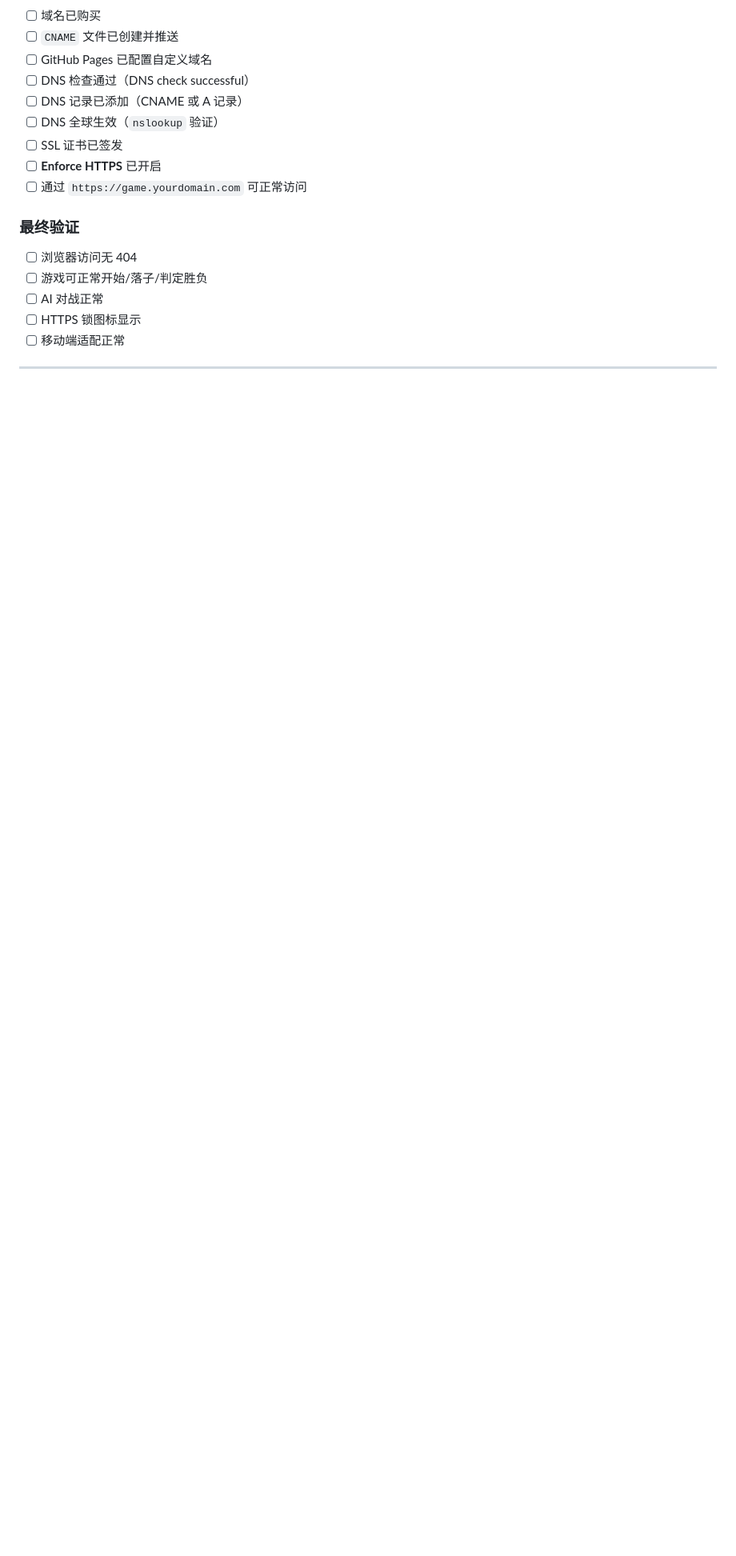
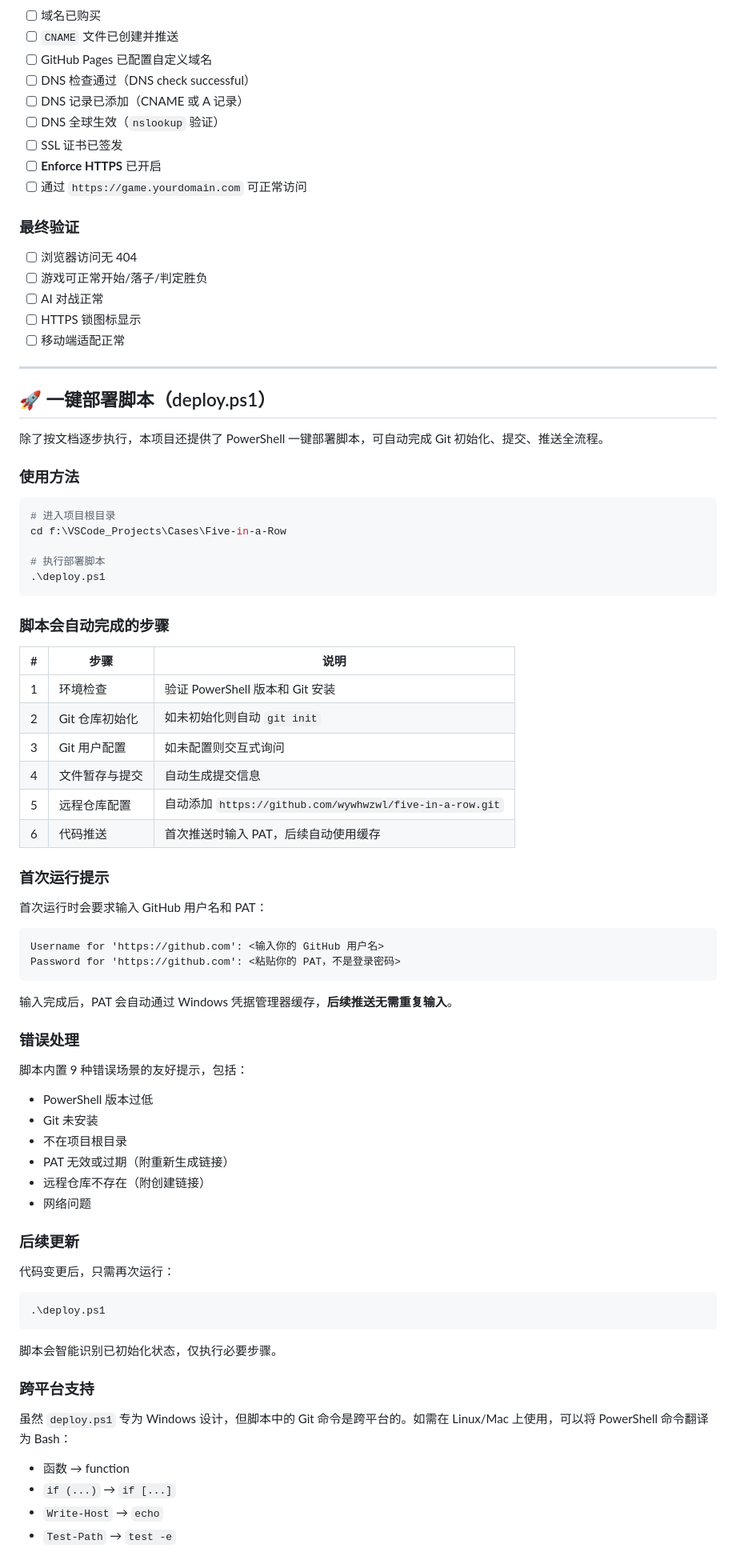
Before and after one commit to wywhwzwl/five-in-a-row, a Markdown page: DEPLOYMENT.md, the part around one of its changes. Shown at 80% size. GitHub-like rendering; blank space fills up the shorter version.

Commit message:
docs(deploy): 在 DEPLOYMENT.md 中添加 deploy.ps1 使用说明
- 脚本使用方法
- 自动完成的 6 个步骤
- 首次运行 PAT 输入说明
- 错误处理说明
- 跨平台建议
- 脚本函数清单
- Windows PowerShell 5.1 兼容性处理说明

````diff
--- a/DEPLOYMENT.md
+++ b/DEPLOYMENT.md
@@ -809,3 +809,67 @@ git push
 
 ---
 
+## 🚀 一键部署脚本（deploy.ps1）
+
+除了按文档逐步执行，本项目还提供了 PowerShell 一键部署脚本，可自动完成 Git 初始化、提交、推送全流程。
+
+### 使用方法
+
+```powershell
+# 进入项目根目录
+cd f:\VSCode_Projects\Cases\Five-in-a-Row
+
+# 执行部署脚本
+.\deploy.ps1
+```
+
+### 脚本会自动完成的步骤
+
+| # | 步骤 | 说明 |
+|---|------|------|
+| 1 | 环境检查 | 验证 PowerShell 版本和 Git 安装 |
+| 2 | Git 仓库初始化 | 如未初始化则自动 `git init` |
+| 3 | Git 用户配置 | 如未配置则交互式询问 |
+| 4 | 文件暂存与提交 | 自动生成提交信息 |
+| 5 | 远程仓库配置 | 自动添加 `https://github.com/wywhwzwl/five-in-a-row.git` |
+| 6 | 代码推送 | 首次推送时输入 PAT，后续自动使用缓存 |
+
+### 首次运行提示
+
+首次运行时会要求输入 GitHub 用户名和 PAT：
+
+```
+Username for 'https://github.com': <输入你的 GitHub 用户名>
+Password for 'https://github.com': <粘贴你的 PAT，不是登录密码>
+```
+
+输入完成后，PAT 会自动通过 Windows 凭据管理器缓存，**后续推送无需重复输入**。
+
+### 错误处理
+
+脚本内置 9 种错误场景的友好提示，包括：
+- PowerShell 版本过低
+- Git 未安装
+- 不在项目根目录
+- PAT 无效或过期（附重新生成链接）
+- 远程仓库不存在（附创建链接）
+- 网络问题
+
+### 后续更新
+
+代码变更后，只需再次运行：
+
+```powershell
+.\deploy.ps1
+```
+
+脚本会智能识别已初始化状态，仅执行必要步骤。
+
+### 跨平台支持
+
+虽然 `deploy.ps1` 专为 Windows 设计，但脚本中的 Git 命令是跨平台的。如需在 Linux/Mac 上使用，可以将 PowerShell 命令翻译为 Bash：
+- 函数 → function
+- `if (...)` → `if [...]`
+- `Write-Host` → `echo`
+- `Test-Path` → `test -e`
+
````
Also changed, not shown: other parts of DEPLOYMENT.md (+28 -0 lines).
